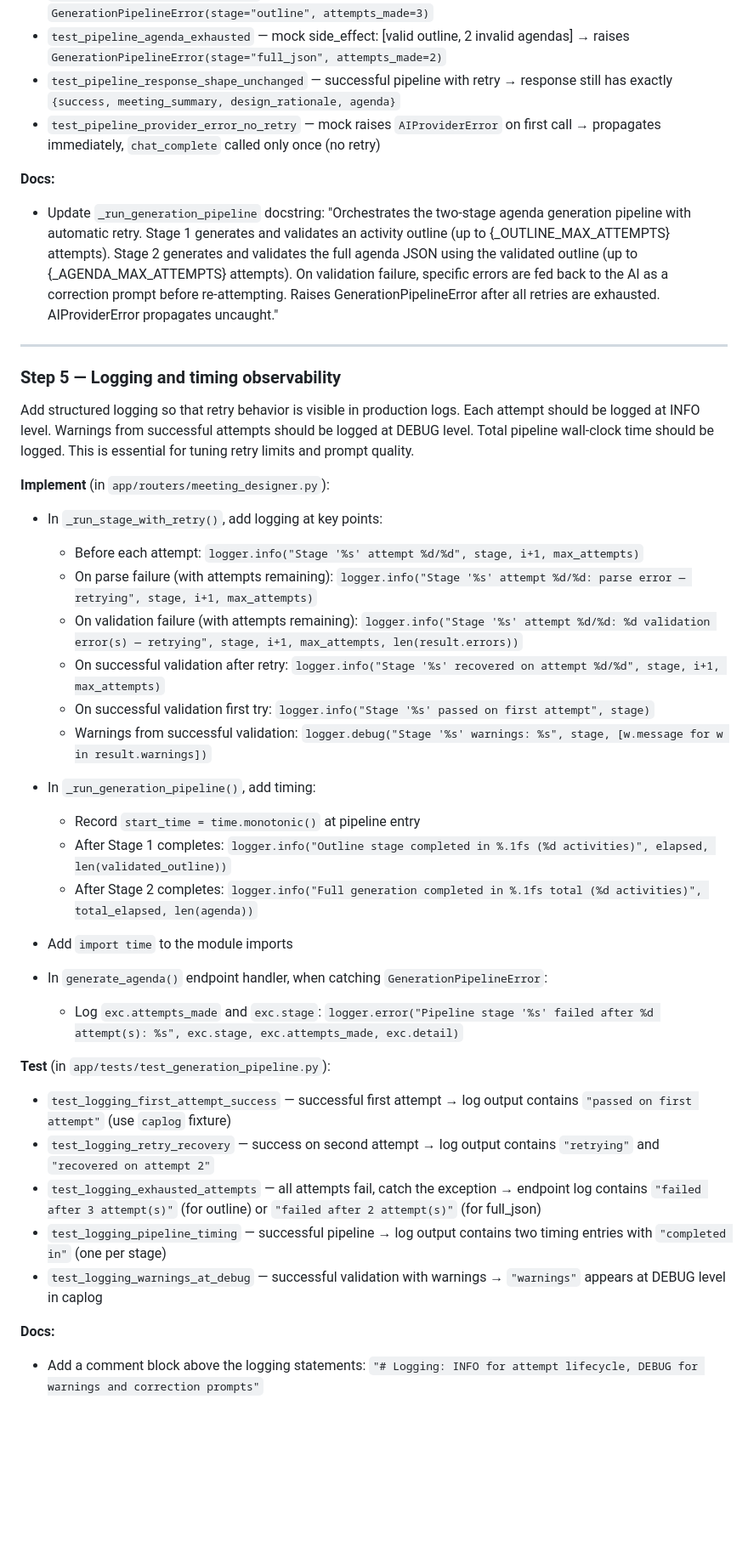
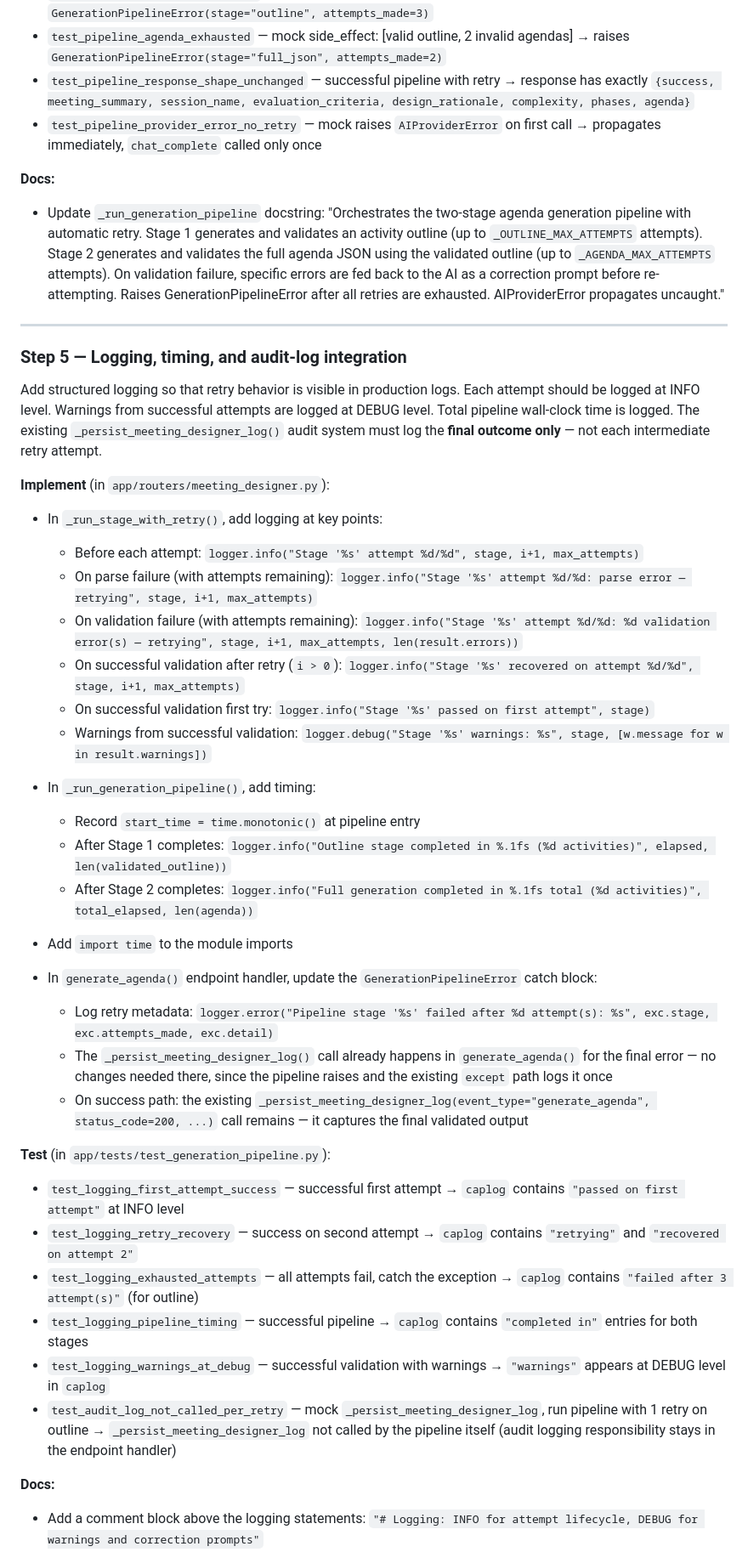
Before and after one commit to JohnKruse/decidero_gdss_public, a Markdown page: plans/subplans/PHASE_4.md, the part around one of its changes. Shown at 85% size. GitHub-like rendering; blank space fills up the shorter version.

```diff
--- a/plans/subplans/PHASE_4.md
+++ b/plans/subplans/PHASE_4.md
@@ -212,17 +233,17 @@ Replace the direct parse-and-validate calls in `_run_generation_pipeline()` with
 - `test_pipeline_both_stages_retry` — mock side_effect: [invalid outline, valid outline, invalid agenda, valid agenda] → pipeline returns success, `chat_complete` called 4 times
 - `test_pipeline_outline_exhausted` — mock returns 3 consecutive invalid outlines → raises `GenerationPipelineError(stage="outline", attempts_made=3)`
 - `test_pipeline_agenda_exhausted` — mock side_effect: [valid outline, 2 invalid agendas] → raises `GenerationPipelineError(stage="full_json", attempts_made=2)`
-- `test_pipeline_response_shape_unchanged` — successful pipeline with retry → response still has exactly `{success, meeting_summary, design_rationale, agenda}`
-- `test_pipeline_provider_error_no_retry` — mock raises `AIProviderError` on first call → propagates immediately, `chat_complete` called only once (no retry)
+- `test_pipeline_response_shape_unchanged` — successful pipeline with retry → response has exactly `{success, meeting_summary, session_name, evaluation_criteria, design_rationale, complexity, phases, agenda}`
+- `test_pipeline_provider_error_no_retry` — mock raises `AIProviderError` on first call → propagates immediately, `chat_complete` called only once
 
 **Docs:**
-- Update `_run_generation_pipeline` docstring: "Orchestrates the two-stage agenda generation pipeline with automatic retry. Stage 1 generates and validates an activity outline (up to {_OUTLINE_MAX_ATTEMPTS} attempts). Stage 2 generates and validates the full agenda JSON using the validated outline (up to {_AGENDA_MAX_ATTEMPTS} attempts). On validation failure, specific errors are fed back to the AI as a correction prompt before re-attempting. Raises GenerationPipelineError after all retries are exhausted. AIProviderError propagates uncaught."
+- Update `_run_generation_pipeline` docstring: "Orchestrates the two-stage agenda generation pipeline with automatic retry. Stage 1 generates and validates an activity outline (up to `_OUTLINE_MAX_ATTEMPTS` attempts). Stage 2 generates and validates the full agenda JSON using the validated outline (up to `_AGENDA_MAX_ATTEMPTS` attempts). On validation failure, specific errors are fed back to the AI as a correction prompt before re-attempting. Raises GenerationPipelineError after all retries are exhausted. AIProviderError propagates uncaught."
 
 ---
 
-### Step 5 — Logging and timing observability
+### Step 5 — Logging, timing, and audit-log integration
 
-Add structured logging so that retry behavior is visible in production logs. Each attempt should be logged at INFO level. Warnings from successful attempts should be logged at DEBUG level. Total pipeline wall-clock time should be logged. This is essential for tuning retry limits and prompt quality.
+Add structured logging so that retry behavior is visible in production logs. Each attempt should be logged at INFO level. Warnings from successful attempts are logged at DEBUG level. Total pipeline wall-clock time is logged. The existing `_persist_meeting_designer_log()` audit system must log the **final outcome only** — not each intermediate retry attempt.
 
 **Implement** (in `app/routers/meeting_designer.py`):
 
@@ -230,7 +251,7 @@ Add structured logging so that retry behavior is visible in production logs. Eac
   - Before each attempt: `logger.info("Stage '%s' attempt %d/%d", stage, i+1, max_attempts)`
   - On parse failure (with attempts remaining): `logger.info("Stage '%s' attempt %d/%d: parse error — retrying", stage, i+1, max_attempts)`
   - On validation failure (with attempts remaining): `logger.info("Stage '%s' attempt %d/%d: %d validation error(s) — retrying", stage, i+1, max_attempts, len(result.errors))`
-  - On successful validation after retry: `logger.info("Stage '%s' recovered on attempt %d/%d", stage, i+1, max_attempts)`
+  - On successful validation after retry (`i > 0`): `logger.info("Stage '%s' recovered on attempt %d/%d", stage, i+1, max_attempts)`
   - On successful validation first try: `logger.info("Stage '%s' passed on first attempt", stage)`
   - Warnings from successful validation: `logger.debug("Stage '%s' warnings: %s", stage, [w.message for w in result.warnings])`
 
@@ -241,16 +262,19 @@ Add structured logging so that retry behavior is visible in production logs. Eac
 
 - Add `import time` to the module imports
 
-- In `generate_agenda()` endpoint handler, when catching `GenerationPipelineError`:
-  - Log `exc.attempts_made` and `exc.stage`: `logger.error("Pipeline stage '%s' failed after %d attempt(s): %s", exc.stage, exc.attempts_made, exc.detail)`
+- In `generate_agenda()` endpoint handler, update the `GenerationPipelineError` catch block:
+  - Log retry metadata: `logger.error("Pipeline stage '%s' failed after %d attempt(s): %s", exc.stage, exc.attempts_made, exc.detail)`
+  - The `_persist_meeting_designer_log()` call already happens in `generate_agenda()` for the final error — no changes needed there, since the pipeline raises and the existing `except` path logs it once
+  - On success path: the existing `_persist_meeting_designer_log(event_type="generate_agenda", status_code=200, ...)` call remains — it captures the final validated output
 
 **Test** (in `app/tests/test_generation_pipeline.py`):
 
-- `test_logging_first_attempt_success` — successful first attempt → log output contains `"passed on first attempt"` (use `caplog` fixture)
-- `test_logging_retry_recovery` — success on second attempt → log output contains `"retrying"` and `"recovered on attempt 2"`
-- `test_logging_exhausted_attempts` — all attempts fail, catch the exception → endpoint log contains `"failed after 3 attempt(s)"` (for outline) or `"failed after 2 attempt(s)"` (for full_json)
-- `test_logging_pipeline_timing` — successful pipeline → log output contains two timing entries with `"completed in"` (one per stage)
-- `test_logging_warnings_at_debug` — successful validation with warnings → `"warnings"` appears at DEBUG level in caplog
+- `test_logging_first_attempt_success` — successful first attempt → `caplog` contains `"passed on first attempt"` at INFO level
+- `test_logging_retry_recovery` — success on second attempt → `caplog` contains `"retrying"` and `"recovered on attempt 2"`
+- `test_logging_exhausted_attempts` — all attempts fail, catch the exception → `caplog` contains `"failed after 3 attempt(s)"` (for outline)
+- `test_logging_pipeline_timing` — successful pipeline → `caplog` contains `"completed in"` entries for both stages
+- `test_logging_warnings_at_debug` — successful validation with warnings → `"warnings"` appears at DEBUG level in `caplog`
+- `test_audit_log_not_called_per_retry` — mock `_persist_meeting_designer_log`, run pipeline with 1 retry on outline → `_persist_meeting_designer_log` not called by the pipeline itself (audit logging responsibility stays in the endpoint handler)
 
 **Docs:**
 - Add a comment block above the logging statements: `"# Logging: INFO for attempt lifecycle, DEBUG for warnings and correction prompts"`
```
Also changed, not shown: other parts of plans/subplans/PHASE_4.md (+45 -23 lines), plans/subplans/PHASE_3.md (+6 -1 lines), plans/subplans/PHASE_5.md (added, +426 -0 lines).
